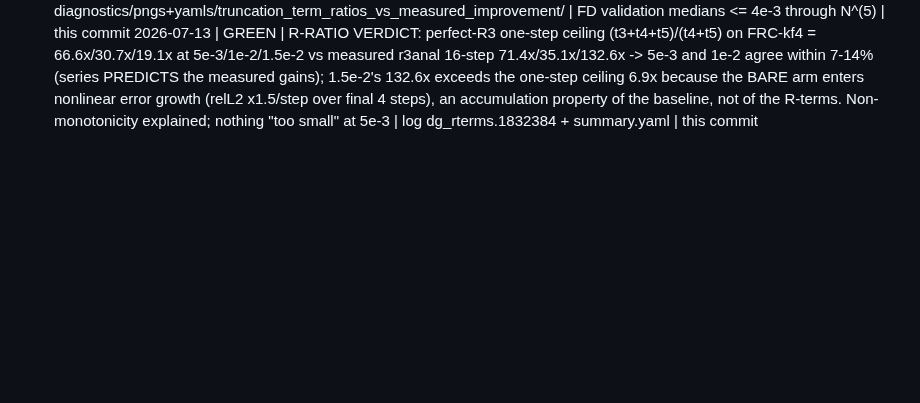
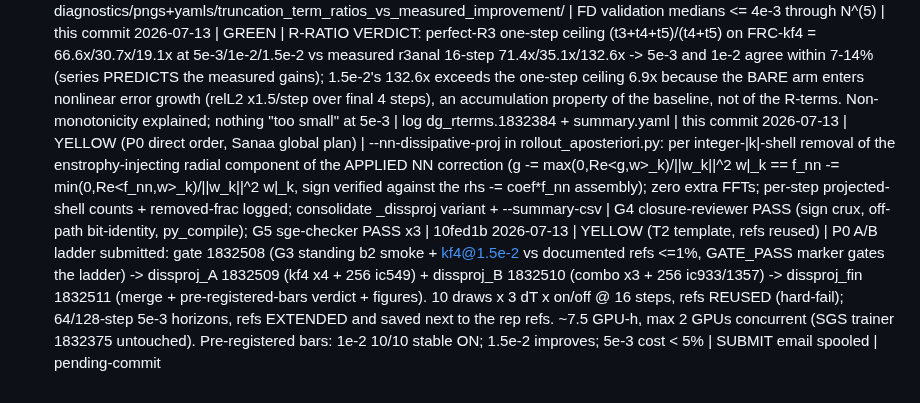
Before and after one commit to sanaamouzahir/qg-closure, a Markdown page: DECISIONS.md, the part around the change. Rendered like a GitHub page; blank space fills up the shorter version.

Commit message:
[yellow] ledgers: P0 dissproj submission (jobs 1832508-11)
Co-Authored-By: Claude Fable 5 <noreply@anthropic.com>
Claude-Session: https://claude.ai/code/session_01VdJJmBEHKrMeAUP1j5HyA6

```diff
--- a/DECISIONS.md
+++ b/DECISIONS.md
@@ -50,3 +50,5 @@ extending an existing document is the default.
 2026-07-12 | GREEN (Sanaa 07-12 autonomy window, chat) | PSW3 VERDICT: per-stride hinge (lambda_s3/4) is a TRADE, not the accuracy lever — 5e-3 improves 10/10 (median 15.96->17.02x), 1e-2 wash, 1.5e-2 accuracy degrades in every stable case (median 0.65->0.18x) despite +1 un-blown case; offline rf_s3 recovery (0.078->0.055) did NOT transfer to rollout (s3 hinge damping was protecting low-k drift — p170 lesson). **ep33 rollout_ft_opt2_cond REMAINS the reference best ckpt; psw3 = 5e-3 specialist, not promoted.** Hinge tuning exhausted; s3 deficit ruled intrinsic to M_max=3 data limit — next levers are option-1 deep builds (needs Sanaa) or the conditioned model | Results/apost_psw3_20260712/ + RESULTS.md session-11 verdict | this commit
 2026-07-13 | GREEN | Sanaa item 2 (R-ratio test): new diagnostics/truncation_term_ratios.py (wraps analysis/measure_truncation_magnitudes.py operators unchanged; medians over 4 developed-flow DNS snapshots t~30/50/70/90 per replication member, f64, CPU) -> jobs dg_rterms 1832384 + dg_rterms2 1832385 (all.q, ~3 min each, 0 GPU-h; rerun = legend-alpha fix only, same numbers). Outputs: diagnostics/pngs+yamls/truncation_term_ratios_vs_measured_improvement/ | FD validation medians <= 4e-3 through N^(5) | this commit
 2026-07-13 | GREEN | R-RATIO VERDICT: perfect-R3 one-step ceiling (t3+t4+t5)/(t4+t5) on FRC-kf4 = 66.6x/30.7x/19.1x at 5e-3/1e-2/1.5e-2 vs measured r3anal 16-step 71.4x/35.1x/132.6x -> 5e-3 and 1e-2 agree within 7-14% (series PREDICTS the measured gains); 1.5e-2's 132.6x exceeds the one-step ceiling 6.9x because the BARE arm enters nonlinear error growth (relL2 x1.5/step over final 4 steps), an accumulation property of the baseline, not of the R-terms. Non-monotonicity explained; nothing "too small" at 5e-3 | log dg_rterms.1832384 + summary.yaml | this commit
+2026-07-13 | YELLOW (P0 direct order, Sanaa global plan) | --nn-dissipative-proj in rollout_aposteriori.py: per integer-|k|-shell removal of the enstrophy-injecting radial component of the APPLIED NN correction (g -= max(0,Re<g,w>_k)/||w_k||^2 w|_k == f_nn -= min(0,Re<f_nn,w>_k)/||w_k||^2 w|_k, sign verified against the rhs -= coef*f_nn assembly); zero extra FFTs; per-step projected-shell counts + removed-frac logged; consolidate _dissproj variant + --summary-csv | G4 closure-reviewer PASS (sign crux, off-path bit-identity, py_compile); G5 sge-checker PASS x3 | 10fed1b
+2026-07-13 | YELLOW (T2 template, refs reused) | P0 A/B ladder submitted: gate 1832508 (G3 standing b2 smoke + kf4@1.5e-2 vs documented refs <=1%, GATE_PASS marker gates the ladder) -> dissproj_A 1832509 (kf4 x4 + 256 ic549) + dissproj_B 1832510 (combo x3 + 256 ic933/1357) -> dissproj_fin 1832511 (merge + pre-registered-bars verdict + figures). 10 draws x 3 dT x on/off @ 16 steps, refs REUSED (hard-fail); 64/128-step 5e-3 horizons, refs EXTENDED and saved next to the rep refs. ~7.5 GPU-h, max 2 GPUs concurrent (SGS trainer 1832375 untouched). Pre-registered bars: 1e-2 10/10 stable ON; 1.5e-2 improves; 5e-3 cost < 5% | SUBMIT email spooled | pending-commit
```
Also changed, not shown: BRANCH_LOG.md (+14 -0 lines).
